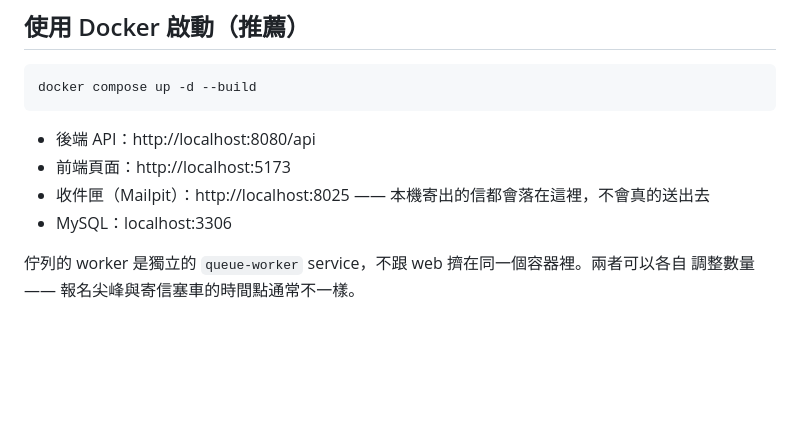
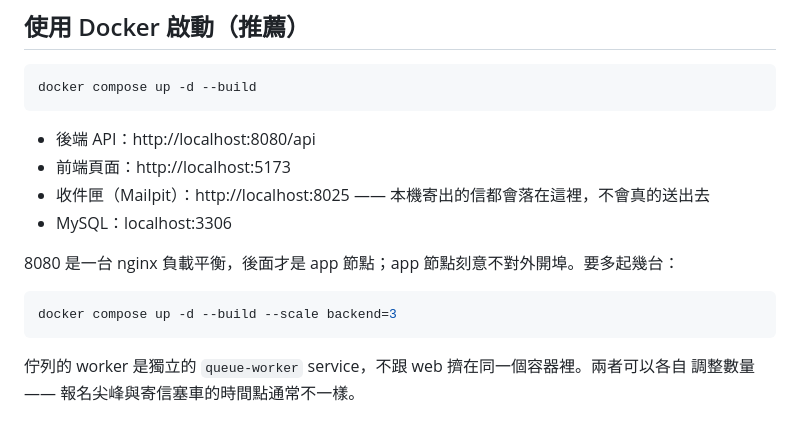
Before and after one commit to LouisYuHung/Sporpulation, a Markdown page: README.md, the part around the change. Rendered like a GitHub page; blank space fills up the shorter version.

Commit message:
docs: 啟動說明補上負載平衡與 --scale
8080 現在是 nginx 而不是 app 節點本身，讀 README 的人第一眼就該看到這件事。

Co-Authored-By: Claude Opus 5 <noreply@anthropic.com>

````diff
--- a/README.md
+++ b/README.md
@@ -15,6 +15,12 @@ docker compose up -d --build
 - 前端頁面：http://localhost:5173
 - 收件匣（Mailpit）：http://localhost:8025 —— 本機寄出的信都會落在這裡，不會真的送出去
 - MySQL：localhost:3306
+
+8080 是一台 nginx 負載平衡，後面才是 app 節點；app 節點刻意不對外開埠。要多起幾台：
+
+```bash
+docker compose up -d --build --scale backend=3
+```
 
 佇列的 worker 是獨立的 `queue-worker` service，不跟 web 擠在同一個容器裡。兩者可以各自
 調整數量 —— 報名尖峰與寄信塞車的時間點通常不一樣。
````
